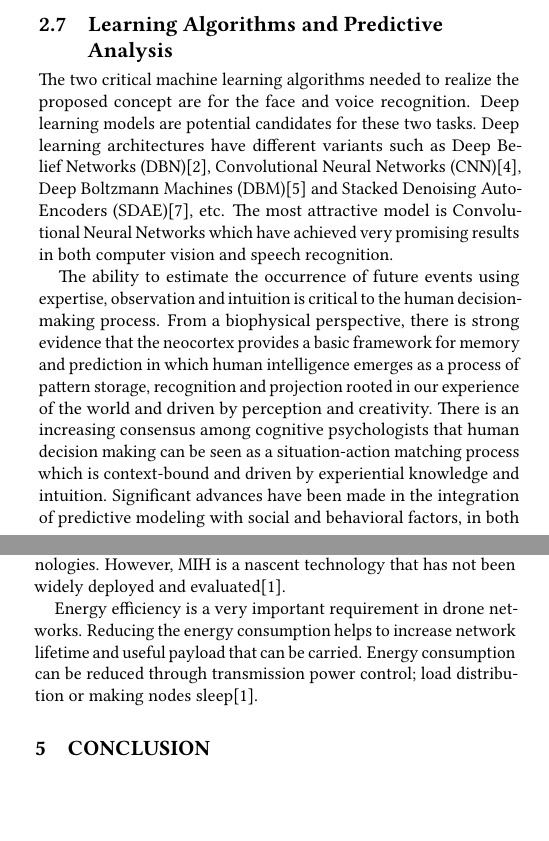
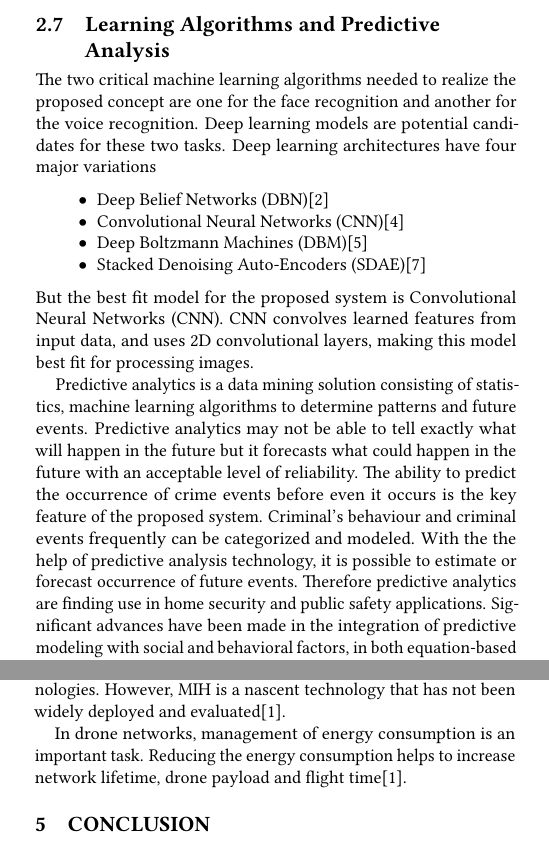
Before and after one commit to bigdata-i523/hid337, a LaTeX paper (paper1/report.tex): two parts of the columns of pages 3 and 4 of 5, joined at a grey line, cut so that both start at the same text, the shorter picture padded with empty space. Compiled offline with pdfLaTeX.

Commit message:
Update report.tex

```diff
--- a/paper1/report.tex
+++ b/paper1/report.tex
@@ -110,9 +109,16 @@ and by running social media analytics tools like \textit{IBM Watson Analytics} o
 Natural language processing (NLP) algorithms along with reasonable quantity of training data can lead to understand sentimental behavior, which is one of the key elements for security informatics. This capability can be applied to the proposed conceptual model to ensure that system is analyzing the social network data.
 
 \subsection{Learning Algorithms and Predictive Analysis}
-The two critical machine learning algorithms needed to realize the proposed concept are for the face and voice recognition. Deep learning models are potential candidates for these two tasks. Deep learning architectures have different variants such as Deep Belief Networks (DBN)\cite{Hinton2009}, Convolutional Neural Networks (CNN)\cite{NIPS2012-4824}, Deep Boltzmann Machines (DBM)\cite{pmlr-v9-salakhutdinov10a} and Stacked Denoising Auto-Encoders (SDAE)\cite{Vincent2010}, etc. The most attractive model is Convolutional Neural Networks which have achieved very promising results in both computer vision and speech recognition.
+The two critical machine learning algorithms needed to realize the proposed concept are one for the face recognition and another for the voice recognition. Deep learning models are potential candidates for these two tasks. Deep learning architectures have four major variations
+\begin{itemize}
+ \item Deep Belief Networks (DBN)\cite{Hinton2009}
+ \item Convolutional Neural Networks (CNN)\cite{NIPS2012-4824}
+ \item Deep Boltzmann Machines (DBM)\cite{pmlr-v9-salakhutdinov10a}
+ \item Stacked Denoising Auto-Encoders (SDAE)\cite{Vincent2010}
+ \end{itemize}
+ But the best fit model for the proposed system is Convolutional Neural Networks (CNN). CNN convolves learned features from input data, and uses 2D convolutional layers, making this model best fit for processing images.
 
- The ability to estimate the occurrence of future events using expertise, observation and intuition is critical to the human decision-making process. From a biophysical perspective, there is strong evidence that the neocortex provides a basic framework for memory and prediction in which human intelligence emerges as a process of pattern storage, recognition and projection rooted in our experience of the world and driven by perception and creativity. There is an increasing consensus among cognitive psychologists that human decision making can be seen as a situation-action matching process which is context-bound and driven by experiential knowledge and intuition. Significant advances have been made in the integration of predictive modeling with social and behavioral factors, in both equation-based approaches, and probabilistic evidentiary reasoning approaches\cite{Sanfilippo2012}.
+Predictive analytics is a data mining solution consisting of statistics, machine learning algorithms to determine patterns and future events. Predictive analytics may not be able to tell exactly what will happen in the future but it forecasts what could happen in the future with an acceptable level of reliability. The ability to predict the occurrence of crime events before even it occurs is the key feature of the proposed system. Criminal's behaviour and criminal events frequently can be categorized and modeled. With the the help of predictive analysis technology, it is possible to estimate or forecast occurrence of future events. Therefore predictive analytics are finding use in home security and public safety applications. Significant advances have been made in the integration of predictive modeling with social and behavioral factors, in both equation-based approaches, and probabilistic evidentiary reasoning approaches\cite{Sanfilippo2012}.
 
 \section{COMMUNITY DRONE NETWORK}
 The intelligent drone home security system would enable to provide comprehensive situational awareness at home level. The proposed drones are limited in their coverage area which is strictly enforced by regulatory/intelligence/government agencies. Since this inteli-drone is scalable to extend the coverage by just adding another device, it can be conceivable to create a network of inteli-drones to cover a given community. The community drone network is the collection of security drones covering a specific region within a city which will ensure that the relevant data is delivered to law enforcement and intelligence agencies. This would require one of the drones in the network to be nominated as \textit{Gateway Drone} to communicate with law enforcement/intelligence agencies. Each drone will have the capability to become a \textit{Gateway Drone} as needed. When the new drone is installed it will automatically look for the existing \textit{Gateway Drone} in that community, which if exists then it will join the network and gets registered. If no \textit{Gateway Drone} is recognized, the new drone claims or becomes \textit{Gateway Drone}.
@@ -137,7 +143,7 @@ Routing has unique requirements - finding the most efficient route, allowing the
 
 The handover latency and the packet loss during handover process may cause serious degradation of system performance and QoS perceived by users. IEEE has standardized Media Independent Handover (MIH) services through their standard IEEE 802.21. These services can be used for handovers and interoperability between IEEE-802 and non-IEEE-802 networks, e.g., cellular, 3GPP, 4G. MIH, however, does not provide intra-technology handover, handover policies, security and enhancements to link layer technologies. However, MIH is a nascent technology that has not been widely deployed and evaluated\cite{Gupta2015}.
 
-Energy efficiency is a very important requirement in drone networks. Reducing the energy consumption helps to increase network lifetime and useful payload that can be carried. Energy consumption can be reduced through transmission power control; load distribution or making nodes sleep\cite{Gupta2015}.
+In drone networks, management of energy consumption is an important task. Reducing the energy consumption helps to increase network lifetime, drone payload and flight time\cite{Gupta2015}.
 
 
 \section{Conclusion}
```
Also changed, not shown: paper1/report.tex (9 more changed lines).
